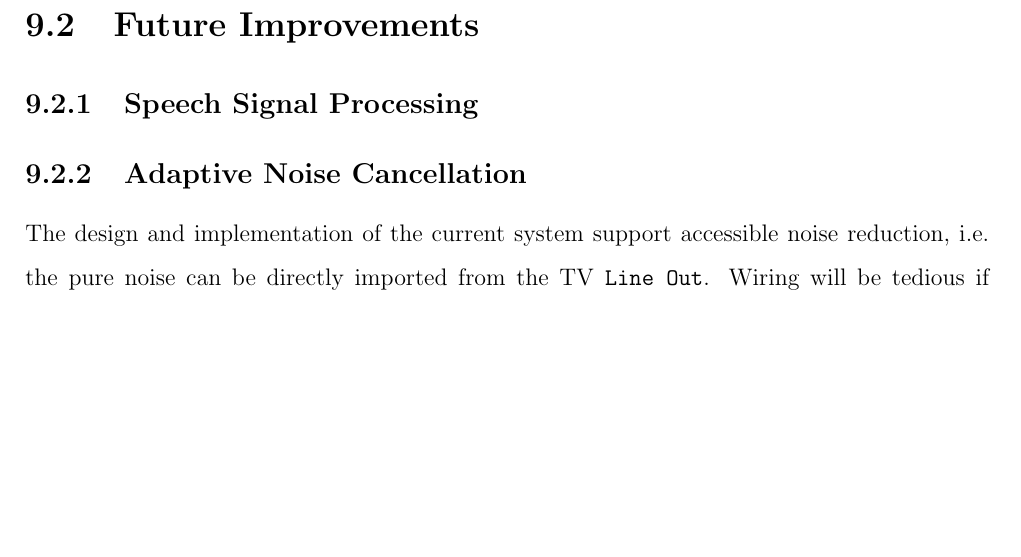
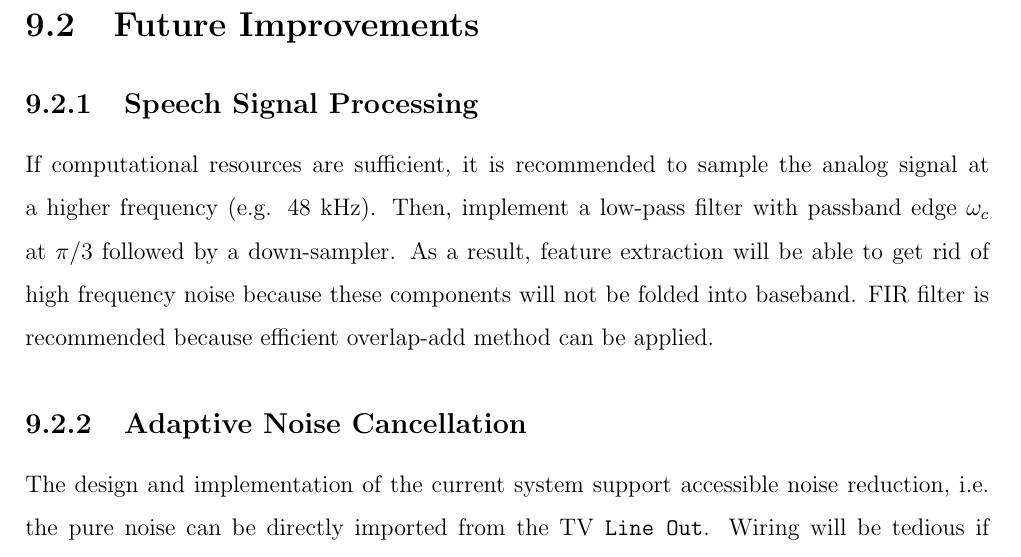
Before and after one commit to leeang/Signal-Processing-Toolbox, a LaTeX thesis (final report/report.tex, which reads final report/chapter/conclusion.tex): part of page 39 of 48, cut so that both start at the same text, the shorter picture padded with empty space. Compiled offline with pdfLaTeX.

Commit message:
update conclusion

```diff
--- a/final report/chapter/conclusion.tex
+++ b/final report/chapter/conclusion.tex
@@ -28,6 +28,9 @@ Working on a follow-up project, we are able to draw valuable experience from pre
 
 \subsection{Speech Signal Processing}
 
+If computational resources are sufficient, it is recommended to sample the analog signal at a higher frequency (e.g. 48 kHz). Then, implement a low-pass filter with passband edge $\omega_c$ at $\pi/3$ followed by a down-sampler. As a result, feature extraction will be able to get rid of high frequency noise because these components will not be folded into baseband. FIR filter is recommended because efficient overlap-add method can be applied.
+
+%--------------------------------------------
 
 \subsection{Adaptive Noise Cancellation}
 
```
